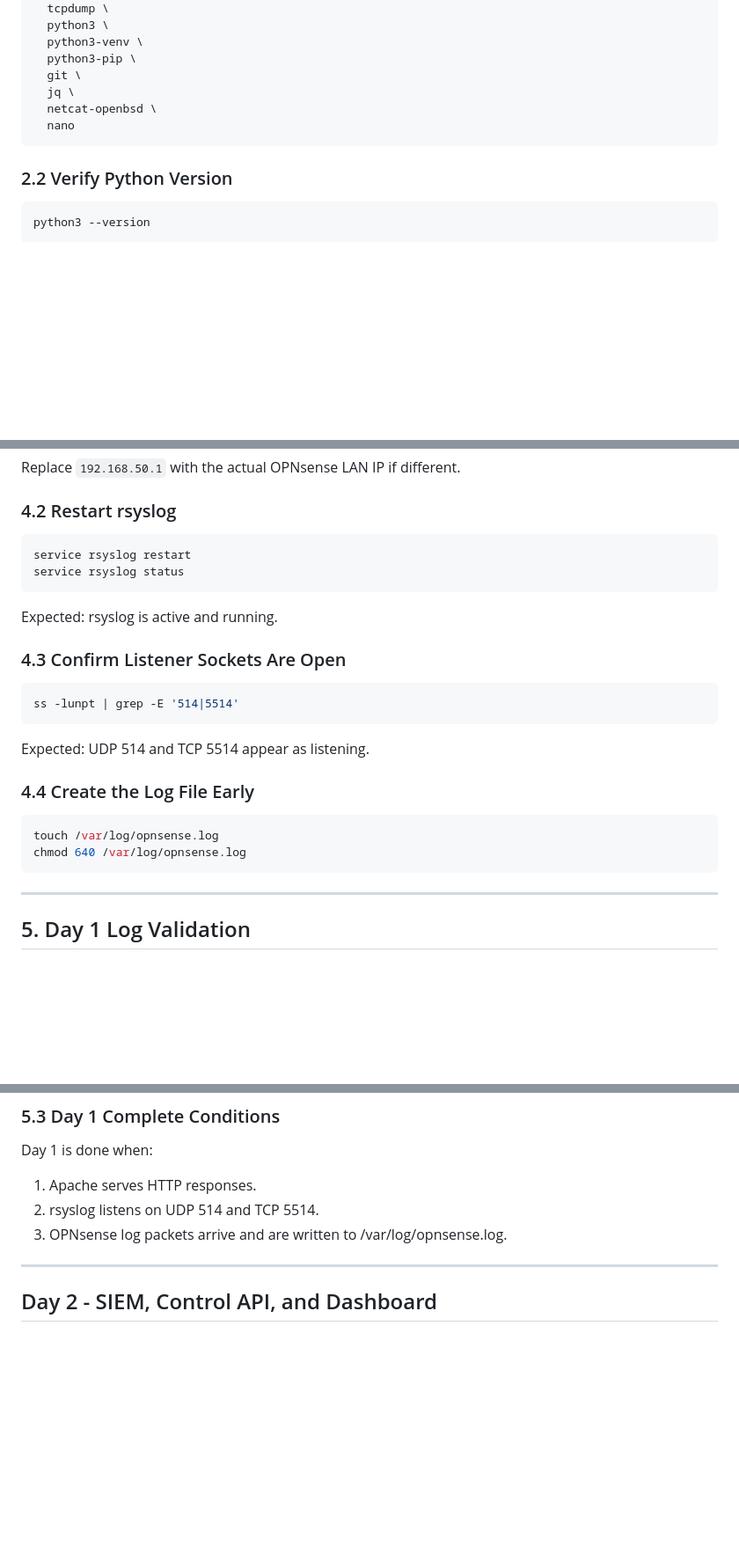
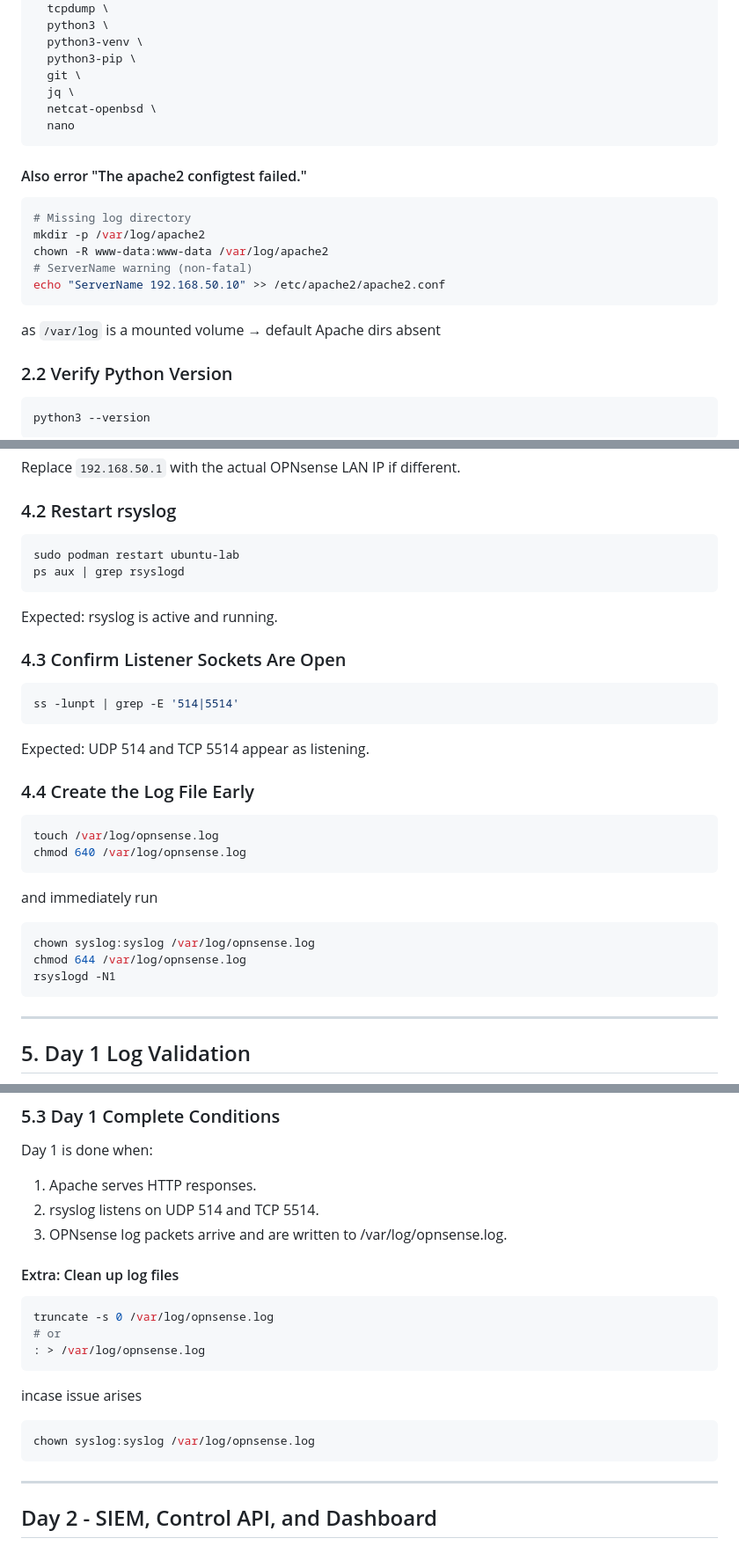
Before and after one commit to normieBansi/BRB-Project, a Markdown page: Ubuntu_Checklist.md, 3 parts joined by grey strips. Shown at 88% size. Rendered like a GitHub page; blank space fills up the shorter version.

Commit message:
Fix config issues #1

````diff
--- a/Ubuntu_Checklist.md
+++ b/Ubuntu_Checklist.md
@@ -88,6 +88,16 @@ apt install -y \
   nano
 ```
 
+#### Also error "The apache2 configtest failed."
+```bash
+# Missing log directory
+mkdir -p /var/log/apache2
+chown -R www-data:www-data /var/log/apache2
+# ServerName warning (non-fatal)
+echo "ServerName 192.168.50.10" >> /etc/apache2/apache2.conf
+```
+as `/var/log` is a mounted volume → default Apache dirs absent
+
 ### 2.2 Verify Python Version
 
 ```bash
@@ -159,8 +171,8 @@ Replace `192.168.50.1` with the actual OPNsense LAN IP if different.
 ### 4.2 Restart rsyslog
 
 ```bash
-service rsyslog restart
-service rsyslog status
+sudo podman restart ubuntu-lab
+ps aux | grep rsyslogd
 ```
 
 Expected: rsyslog is active and running.
@@ -178,6 +190,12 @@ Expected: UDP 514 and TCP 5514 appear as listening.
 ```bash
 touch /var/log/opnsense.log
 chmod 640 /var/log/opnsense.log
+```
+and immediately run
+```bash
+chown syslog:syslog /var/log/opnsense.log
+chmod 644 /var/log/opnsense.log
+rsyslogd -N1
 ```
 
 ---
@@ -213,6 +231,17 @@ Day 1 is done when:
 1. Apache serves HTTP responses.
 2. rsyslog listens on UDP 514 and TCP 5514.
 3. OPNsense log packets arrive and are written to /var/log/opnsense.log.
+
+#### Extra: Clean up log files
+```bash
+truncate -s 0 /var/log/opnsense.log
+# or
+: > /var/log/opnsense.log
+```
+incase issue arises
+```bash
+chown syslog:syslog /var/log/opnsense.log
+```
 
 ---
 
````
Also changed, not shown: other parts of Ubuntu_Checklist.md (+9 -4 lines), OPNsense_Click_By_Click_Checklist.md (+1 -1 lines).
